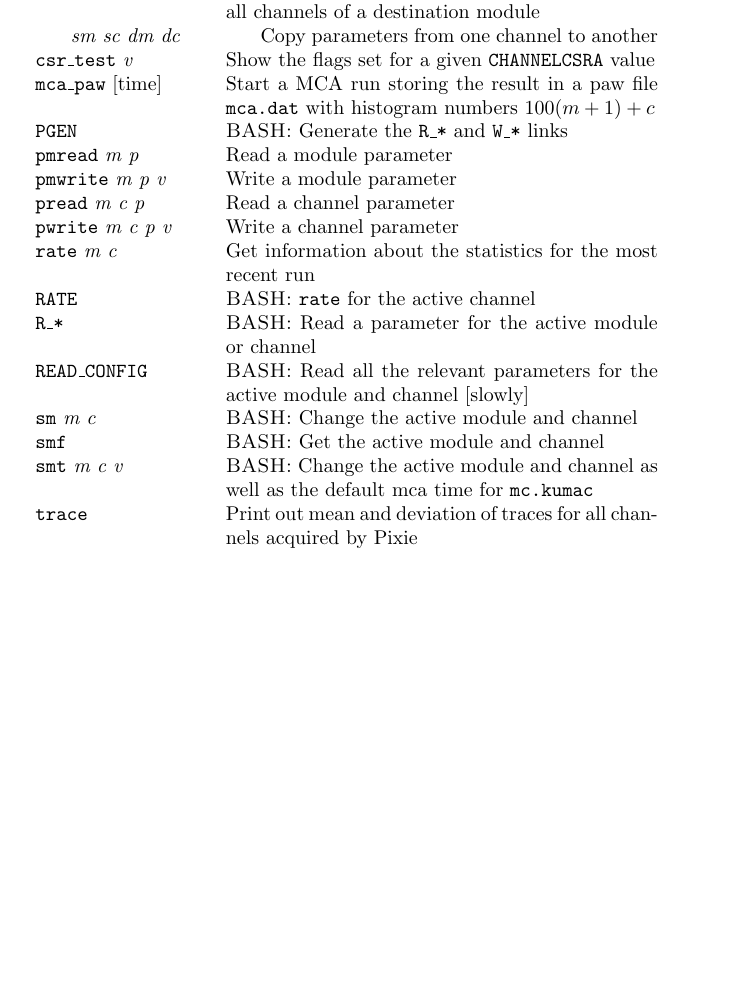
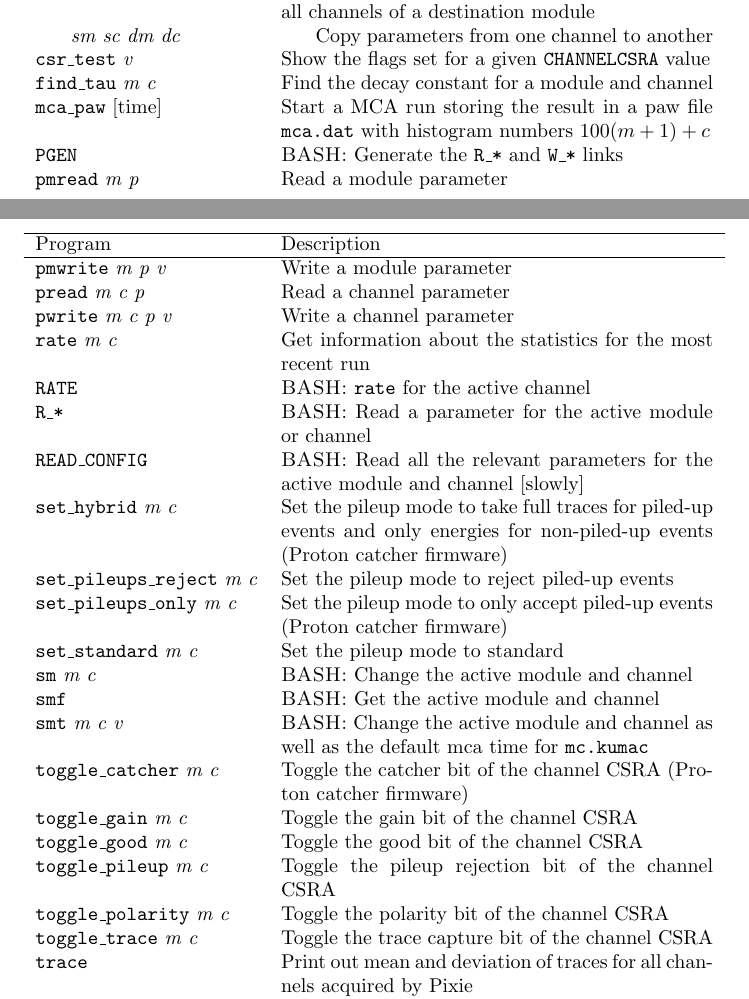
Before and after one commit to pixie16/paass, a LaTeX document (Documents/daq.tex): part of page 5 of 8 before the commit and two parts of pages 4 and 5 of 8 after it, the two joined at a grey line, cut so that both start at the same text, the shorter picture padded with empty space. Compiled offline with pdfLaTeX.

Commit message:
Updated manual some.

```diff
--- a/Documents/daq.tex
+++ b/Documents/daq.tex
@@ -1,4 +1,5 @@
 \documentclass{article}
+\usepackage{longtable}
 \newcommand{\okay}{\texttt{[OK]}}
 \newcommand{\error}{\texttt{[ERROR]}}
 \title{Data acquisition with Pixie16 Rev. D}
@@ -66 +64,0 @@ In general, the interface for configuring Rev. D Pixie modules is virtually iden
-\begin{tabular}{l p{3in}}
@@ -70,3 +73,7 @@ Program & Description \\
+\hline
+Program & Description \\
+\hline
+\endhead
 \texttt{adjust\_offsets} {\it m} & Adjust the \texttt{VOFFSET} parameter for each channel such that the baseline is located at \texttt{BASELINEPERCENT} of the full ADC range. This is a good starting point but doesn't necessarily always work as desired.\\
 \texttt{boot} & Boot the Pixie modules with the working set file. \\
 \texttt{copy\_params} ... & Behaviour depends on the number of arguments with {\it s} and {\it d} referencing the source and destination of the copying operation  \\
@@ -74,6 +81,7 @@ Program & Description \\
 \hspace{0.2in} {\it sm sc dm} & \hspace{0.2in}Copy parameters from one source channel to all channels of a destination module \\
 \hspace{0.2in} {\it sm sc dm dc} & \hspace{0.2in} Copy parameters from one channel to another \\
 \texttt{csr\_test} {\it v} & Show the flags set for a given \texttt{CHANNELCSRA} value \\
+\texttt{find\_tau} {\it m c} & Find the decay constant for a module and channel \\
 \texttt{mca\_paw} [time] & Start a MCA run storing the result in a paw file \texttt{mca.dat} with histogram numbers $100(m+1) + c$ \\
 \texttt{PGEN} & \textsc{BASH:} Generate the \texttt{R\_*} and \texttt{W\_*} links \\
 \texttt{pmread} {\it m p} & Read a module parameter \\
@@ -86,16 +94,28 @@ Program & Description \\
 % \texttt{RCHA} & \textsc{BASH:} Dummy script, {\bf do not directly use!} \\
 \texttt{READ\_CONFIG} & \textsc{BASH:} Read all the relevant parameters for the active module and channel [slowly] \\
 % \texttt{RMOD} & \textsc{BASH:} Dummy script, {\bf do not directly use!} \\
+\texttt{set\_hybrid} {\it m c} & Set the pileup mode to take full traces for piled-up events and only energies for non-piled-up events (Proton catcher firmware)\\
+\texttt{set\_pileups\_reject} {\it m c} & Set the pileup mode to reject piled-up events \\
+\texttt{set\_pileups\_only} {\it m c} & Set the pileup mode to only accept piled-up events (Proton catcher firmware) \\
+\texttt{set\_standard} {\it m c} & Set the pileup mode to standard \\
+
 \texttt{sm} {\it m c} & \textsc{BASH:} Change the active module and channel \\
 \texttt{smf} & \textsc{BASH:} Get the active module and channel \\
 \texttt{smt} {\it m c v} & \textsc{BASH:} Change the active module and channel as well as the default mca time for \texttt{mc.kumac} \\
+\texttt{toggle\_catcher} {\it m c} & Toggle the catcher bit of the channel CSRA (Proton catcher firmware)\\
+\texttt{toggle\_gain} {\it m c} & Toggle the gain bit of the channel CSRA\\
+\texttt{toggle\_good} {\it m c} & Toggle the good bit of the channel CSRA\\
+\texttt{toggle\_pileup} {\it m c} & Toggle the pileup rejection bit of the channel CSRA\\
+\texttt{toggle\_polarity} {\it m c} & Toggle the polarity bit of the channel CSRA\\
+\texttt{toggle\_trace} {\it m c} & Toggle the trace capture bit of the channel CSRA\\
 \texttt{trace} & Print out mean and deviation of traces for all channels acquired by Pixie \\
 \texttt{trace\_paw} {\it m c} & As \texttt{trace} but also store the trace in a paw file named \texttt{trace.dat} with histogram number $100(m+1) + c$ \\
 \texttt{W\_*} & \textsc{BASH:} Write a parameter for the active module or channel \\
 % \texttt{WCHA} & \textsc{BASH:} Dummy script, {\bf do not directly use!} \\
 % \texttt{WMOD} & \textsc{BASH:} Dummy script, {\bf do not directly use!} \\
-\end{tabular}
-\end{table}
+\end{longtable}
+% \end{tabular}
+% \end{table}
 A simple \texttt{pixie.cfg} exists so that changes to the firmware and configuration files do not require a recompilation of the Pixie interface (see Sec.~\ref{sec:pi}).
 \section{\label{sec:install}Installing a new copy}
 \subsection{Requirements}
```
Also changed, not shown: Documents/daq.tex (10 more changed lines).
